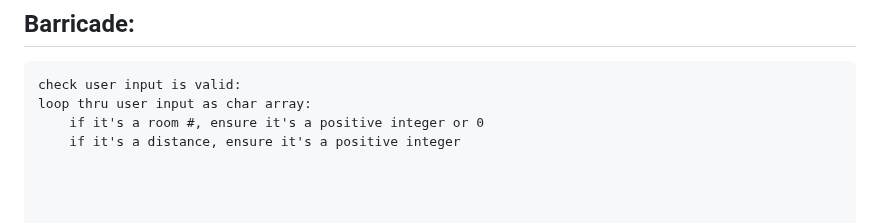
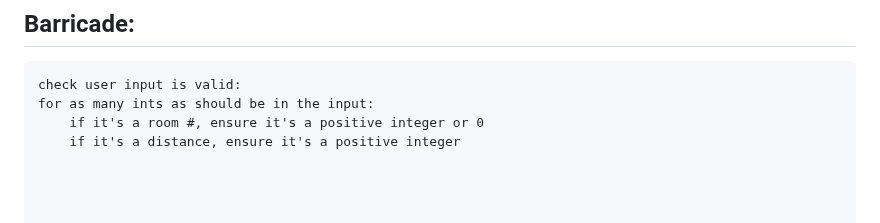
Before and after one commit to elianamusser/exploration, a Markdown page: doc/ErrorHandling.md, the part around one of its changes. Drawn GitHub-style.

Commit message:
doc/ErrorHandling.md updated from https://stackedit.io/

````diff
--- a/doc/ErrorHandling.md
+++ b/doc/ErrorHandling.md
@@ -112,7 +112,7 @@ main method {
 
 ```
 check user input is valid:
-loop thru user input as char array:
+for as many ints as should be in the input:
 	if it's a room #, ensure it's a positive integer or 0
 	if it's a distance, ensure it's a positive integer
 
````
Also changed, not shown: other parts of doc/ErrorHandling.md (+5 -5 lines).
